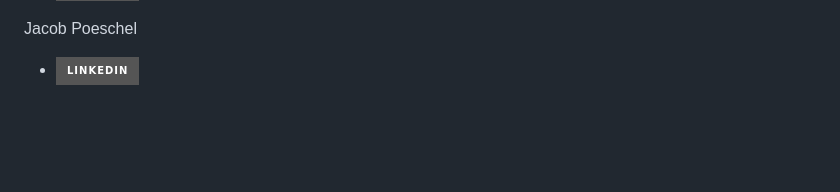
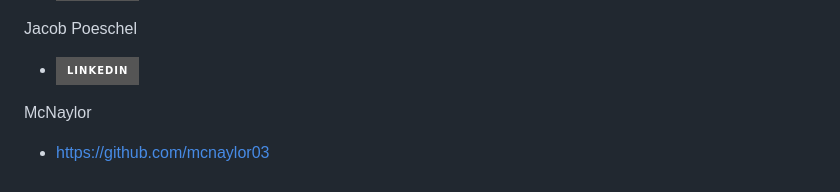
Before and after one commit to jbucsa/Global-Crypto-Market-Continuous-Data-Extraction, a Markdown page: README.md, the part around the change. Rendered like a GitHub page; badges without logos; blank space fills up the shorter version.

Commit message:
Added Authors Sections to README.md file.

```diff
--- a/README.md
+++ b/README.md
@@ -63,6 +63,8 @@ Cameron Marchese
 Jacob Poeschel
 - [![LinkedIn][linkedin-shield]][linkedin-url-Bucsa]
 
+McNaylor
+- https://github.com/mcnaylor03
 
 
 [linkedin-shield]: https://img.shields.io/badge/-LinkedIn-black.svg?style=for-the-badge&logo=linkedin&colorB=555
```
